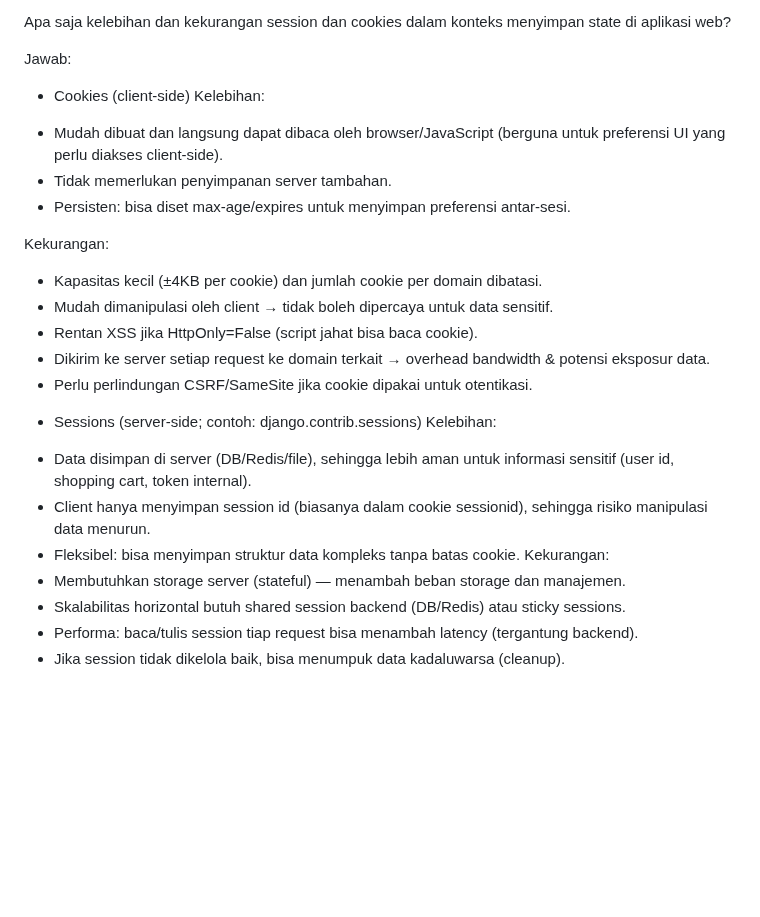
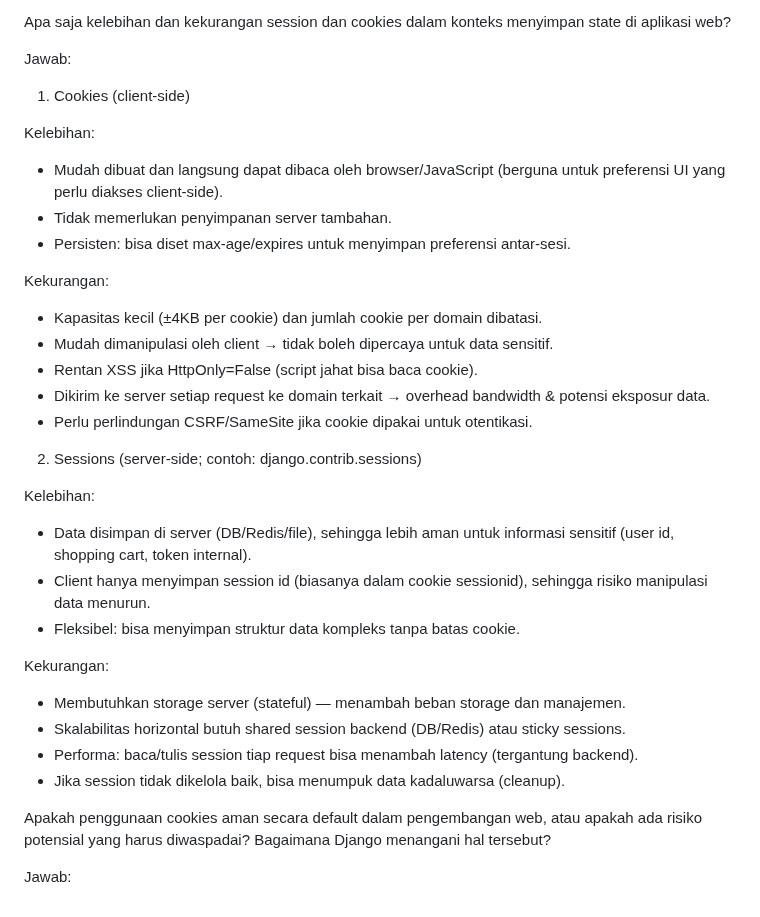
Before and after one commit to RousanChandra/football-shop, a Markdown page: README.md, the part around the change. GitHub-like rendering; folded sections open; blank space fills up the shorter version.

```diff
--- a/README.md
+++ b/README.md
@@ -262,7 +262,8 @@ Otorisasi:
 Apa saja kelebihan dan kekurangan session dan cookies dalam konteks menyimpan state di aplikasi web?
 
 Jawab:
-- Cookies (client-side)
+1. Cookies (client-side)
+
 Kelebihan:
 * Mudah dibuat dan langsung dapat dibaca oleh browser/JavaScript (berguna untuk preferensi UI yang perlu diakses client-side).
 * Tidak memerlukan penyimpanan server tambahan.
@@ -275,16 +276,21 @@ Kekurangan:
 * Dikirim ke server setiap request ke domain terkait → overhead bandwidth & potensi eksposur data.
 * Perlu perlindungan CSRF/SameSite jika cookie dipakai untuk otentikasi.
 
-- Sessions (server-side; contoh: django.contrib.sessions)
+2. Sessions (server-side; contoh: django.contrib.sessions)
+
 Kelebihan:
 * Data disimpan di server (DB/Redis/file), sehingga lebih aman untuk informasi sensitif (user id, shopping cart, token internal).
 * Client hanya menyimpan session id (biasanya dalam cookie sessionid), sehingga risiko manipulasi data menurun.
 * Fleksibel: bisa menyimpan struktur data kompleks tanpa batas cookie.
+
 Kekurangan:
 * Membutuhkan storage server (stateful) — menambah beban storage dan manajemen.
 * Skalabilitas horizontal butuh shared session backend (DB/Redis) atau sticky sessions.
 * Performa: baca/tulis session tiap request bisa menambah latency (tergantung backend).
 * Jika session tidak dikelola baik, bisa menumpuk data kadaluwarsa (cleanup).
 
+Apakah penggunaan cookies aman secara default dalam pengembangan web, atau apakah ada risiko potensial yang harus diwaspadai? Bagaimana Django menangani hal tersebut?
+
+Jawab:
 
 </details>
```
